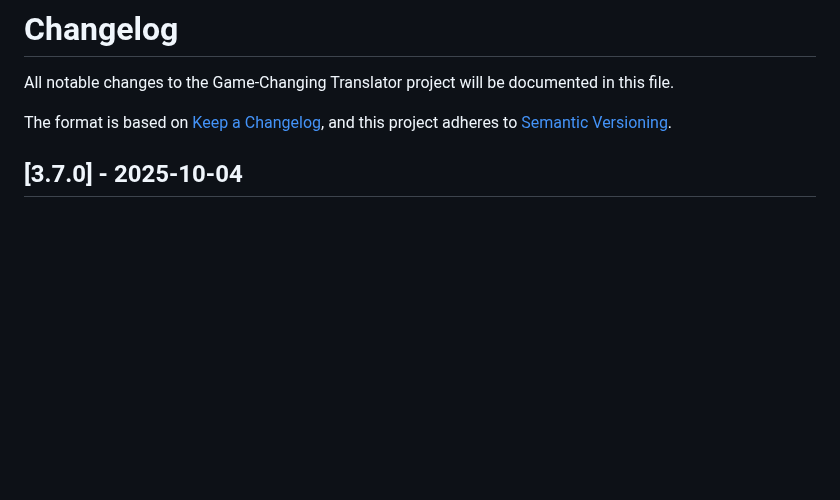
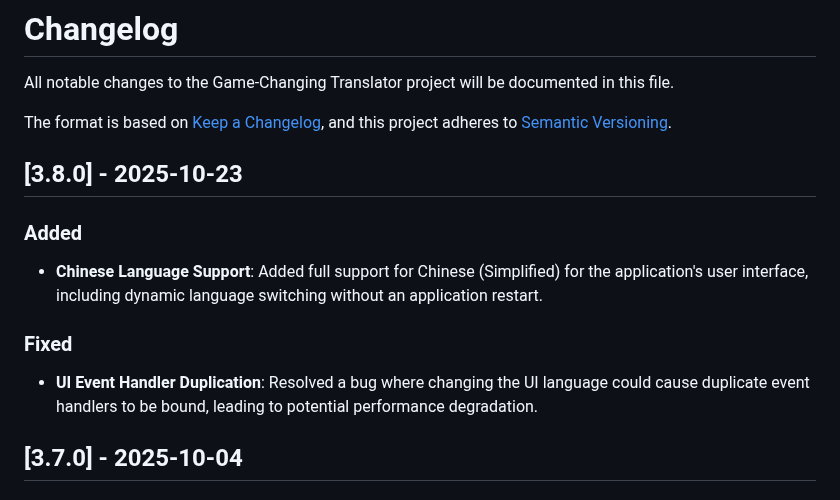
Before and after one commit to vsex7/OCR-Translator, a Markdown page: CHANGELOG.md, the part around the change. GitHub-like rendering; blank space fills up the shorter version.

Commit message:
feat: Add Chinese language support and resolve merge conflicts
This commit introduces Chinese language support to the application and resolves merge conflicts in the `CHANGELOG.md` file.

- Creates a `gui_zh.csv` file with Chinese translations for all UI strings.
- Adds "中文" to the list of available languages in the UI.
- Implements `on_language_change` and `update_ui_language` methods in `app_logic.py` to dynamically update the UI when the language is changed, without requiring an application restart.
- Adds the "SimHei" font to the list of preferred fonts to ensure proper rendering of Chinese characters on Windows.
- Adds `openspec/zh-ui.md` to document the Chinese UI strings.
- Updates `README.md` and `user-manual.html` to reflect the addition of Chinese language support.
- Merges `CHANGELOG.md` from the `feat-multi-window-capture` branch, resolving conflicts and combining the release notes for version 3.8.0.

```diff
--- a/CHANGELOG.md
+++ b/CHANGELOG.md
@@ -4,6 +4,14 @@ All notable changes to the Game-Changing Translator project will be documented i
 
 The format is based on [Keep a Changelog](https://keepachangelog.com/en/1.0.0/),
 and this project adheres to [Semantic Versioning](https://semver.org/spec/v2.0.0.html).
+
+## [3.8.0] - 2025-10-23
+
+### Added
+- **Chinese Language Support**: Added full support for Chinese (Simplified) for the application's user interface, including dynamic language switching without an application restart.
+
+### Fixed
+- **UI Event Handler Duplication**: Resolved a bug where changing the UI language could cause duplicate event handlers to be bound, leading to potential performance degradation.
 
 ## [3.7.0] - 2025-10-04
 
```
